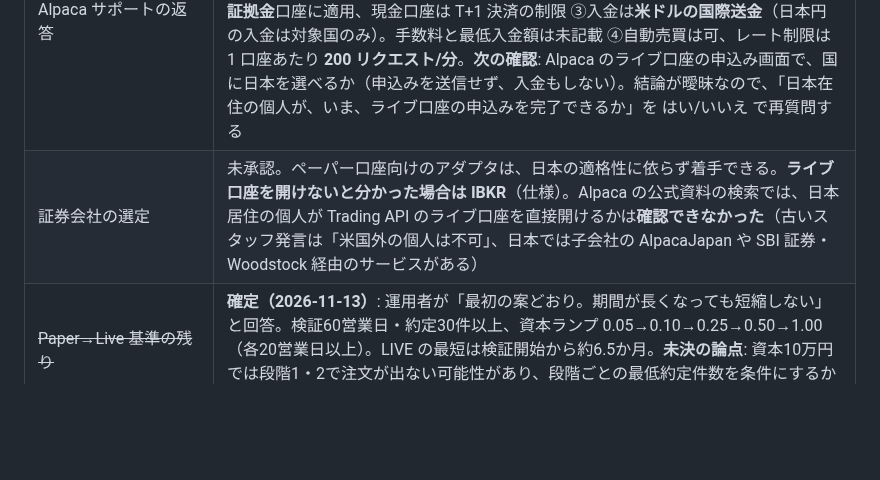
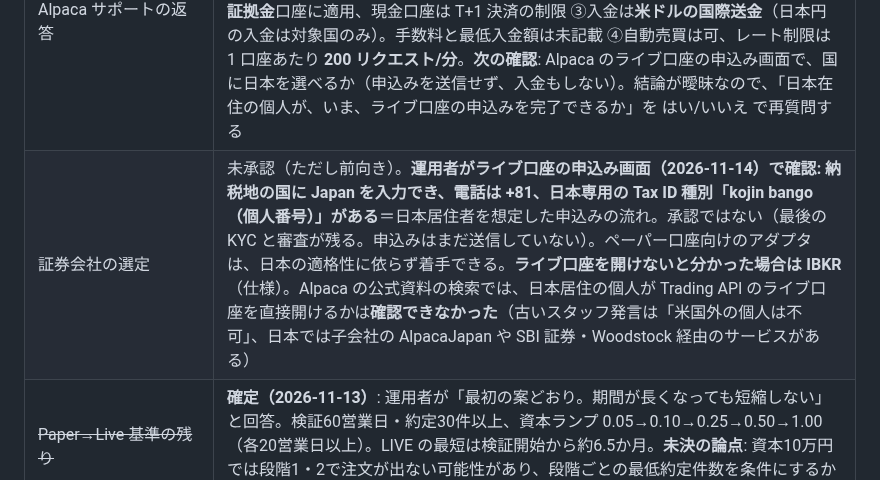
Before and after one commit to AIvibe-bldr/100-Autonomous-Quant-Trading-System-MASTER-SPEC-v2.0, a Markdown page: docs/HANDOFF_next_session.md, the part around the change. GitHub-like rendering; blank space fills up the shorter version.

Commit message:
Docs: Alpaca's live application accepts Japan (country, +81, kojin bango tax ID); approval still pending
Co-Authored-By: Claude Sonnet 5.5 <noreply@anthropic.com>
Claude-Session: https://claude.ai/code/session_01ExE5XJHdBdazA14M5cJwAx

```diff
--- a/docs/HANDOFF_next_session.md
+++ b/docs/HANDOFF_next_session.md
@@ -49,7 +49,7 @@
 | 項目 | 状態 |
 |---|---|
 | Alpaca サポートの返答 | **届いた（2026-11-13）が、日本の適格性は未確認**（「日本が対象国として表示されている場合は申請できる」という条件付きの返答）。分かったこと: ①現金のみは、口座設定 `max_margin_multiplier=1`・`no_shorting=true`（`PATCH /v2/account/configurations`）で Alpaca 側が強制できる ②PDT は 2.5 万ドル未満の**証拠金**口座に適用、現金口座は T+1 決済の制限 ③入金は**米ドルの国際送金**（日本円の入金は対象国のみ）。手数料と最低入金額は未記載 ④自動売買は可、レート制限は 1 口座あたり **200 リクエスト/分**。**次の確認**: Alpaca のライブ口座の申込み画面で、国に日本を選べるか（申込みを送信せず、入金もしない）。結論が曖昧なので、「日本在住の個人が、いま、ライブ口座の申込みを完了できるか」を はい/いいえ で再質問する |
-| 証券会社の選定 | 未承認。ペーパー口座向けのアダプタは、日本の適格性に依らず着手できる。**ライブ口座を開けないと分かった場合は IBKR**（仕様）。Alpaca の公式資料の検索では、日本居住の個人が Trading API のライブ口座を直接開けるかは**確認できなかった**（古いスタッフ発言は「米国外の個人は不可」、日本では子会社の AlpacaJapan や SBI 証券・Woodstock 経由のサービスがある） |
+| 証券会社の選定 | 未承認（ただし前向き）。**運用者がライブ口座の申込み画面（2026-11-14）で確認: 納税地の国に Japan を入力でき、電話は +81、日本専用の Tax ID 種別「kojin bango（個人番号）」がある**＝日本居住者を想定した申込みの流れ。承認ではない（最後の KYC と審査が残る。申込みはまだ送信していない）。ペーパー口座向けのアダプタは、日本の適格性に依らず着手できる。**ライブ口座を開けないと分かった場合は IBKR**（仕様）。Alpaca の公式資料の検索では、日本居住の個人が Trading API のライブ口座を直接開けるかは**確認できなかった**（古いスタッフ発言は「米国外の個人は不可」、日本では子会社の AlpacaJapan や SBI 証券・Woodstock 経由のサービスがある） |
 | ~~Paper→Live 基準の残り~~ | **確定（2026-11-13）**: 運用者が「最初の案どおり。期間が長くなっても短縮しない」と回答。検証60営業日・約定30件以上、資本ランプ 0.05→0.10→0.25→0.50→1.00（各20営業日以上）。LIVE の最短は検証開始から約6.5か月。**未決の論点**: 資本10万円では段階1・2で注文が出ない可能性があり、段階ごとの最低約定件数を条件にするか（`docs/paper_live_gate.md`）。証券会社（#1）のみ未承認 |
 | ~~許容ドローダウン／口座の前提~~ | **確定（2026-11-11）**: 資本の10%、現金口座・無レバレッジ（Alpaca での適格性は返答待ち） |
 | 有料のデータプラン | 未判断（最新の SIP 気配が取れる＝スプレッド判定が正確になる）。費用の判断 |
```
